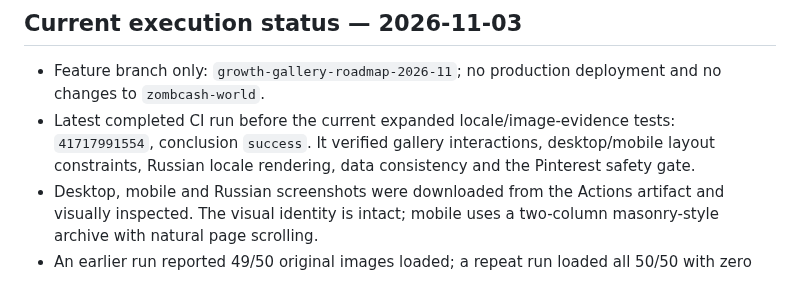
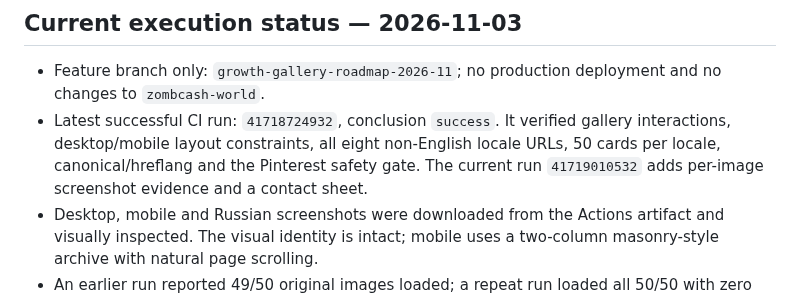
Before and after one commit to zombcash/zombcash.github.io, a Markdown page: GROWTH-AND-GALLERY-ROADMAP.md, the part around the change. Rendered like a GitHub page.

Commit message:
Record successful all-locale gallery CI run and current visual evidence run

```diff
--- a/GROWTH-AND-GALLERY-ROADMAP.md
+++ b/GROWTH-AND-GALLERY-ROADMAP.md
@@ -21,7 +21,7 @@ Increase qualified search discovery and returning visitors by turning the existi
 
 ## Current execution status — 2026-11-03
 - Feature branch only: `growth-gallery-roadmap-2026-11`; no production deployment and no changes to `zombcash-world`.
-- Latest completed CI run before the current expanded locale/image-evidence tests: `41717991554`, conclusion `success`. It verified gallery interactions, desktop/mobile layout constraints, Russian locale rendering, data consistency and the Pinterest safety gate.
+- Latest successful CI run: `41718724932`, conclusion `success`. It verified gallery interactions, desktop/mobile layout constraints, all eight non-English locale URLs, 50 cards per locale, canonical/hreflang and the Pinterest safety gate. The current run `41719010532` adds per-image screenshot evidence and a contact sheet.
 - Desktop, mobile and Russian screenshots were downloaded from the Actions artifact and visually inspected. The visual identity is intact; mobile uses a two-column masonry-style archive with natural page scrolling.
 - An earlier run reported 49/50 original images loaded; a repeat run loaded all 50/50 with zero fallbacks, indicating the earlier failure was transient. The current CI now records each image ID, source URL, natural dimensions, ALT, fallback state and a labeled contact sheet for ongoing visual/source review.
 - Dedicated localized gallery URLs exist for all eight non-English locales. Each page has its own canonical, nine locale alternates plus x-default, localized metadata and root-relative assets; the nine-URL hreflang sitemap is referenced by robots.txt. Expanded Playwright checks now cover all eight pages.
```
